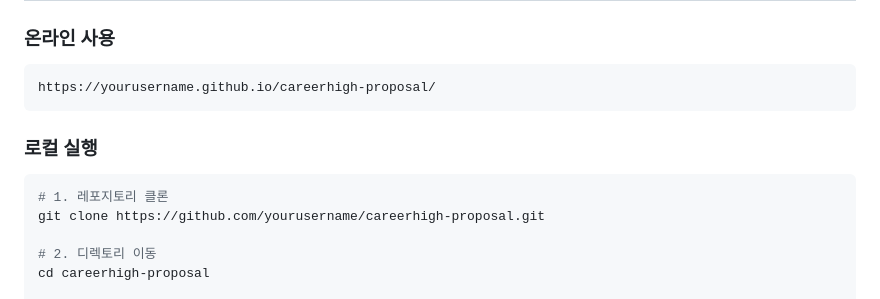
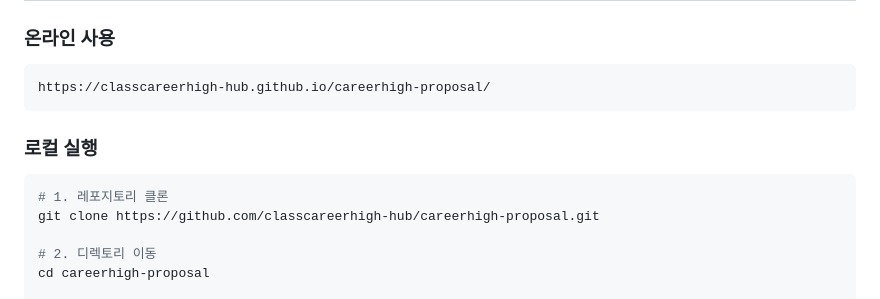
Before and after one commit to classcareerhigh-hub/careerhigh-proposal-generator, a Markdown page: README.md, the part around the change. Rendered like a GitHub page.

````diff
--- a/README.md
+++ b/README.md
@@ -20,13 +20,13 @@
 
 ### 온라인 사용
 ```
-https://yourusername.github.io/careerhigh-proposal/
+https://classcareerhigh-hub.github.io/careerhigh-proposal/
 ```
 
 ### 로컬 실행
 ```bash
 # 1. 레포지토리 클론
-git clone https://github.com/yourusername/careerhigh-proposal.git
+git clone https://github.com/classcareerhigh-hub/careerhigh-proposal.git
 
 # 2. 디렉토리 이동
 cd careerhigh-proposal
````
